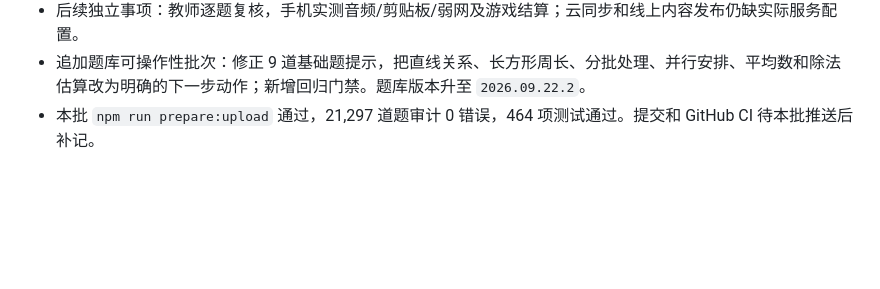
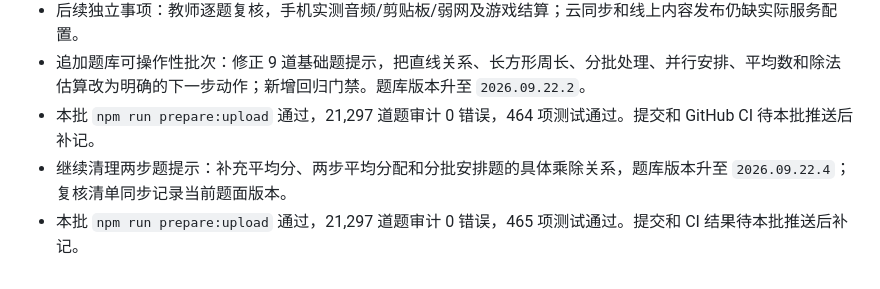
Before and after one commit to fang121380/math-thinking-miniapp, a Markdown page: docs/autonomous-development.md, the part around the change. GitHub-like rendering; blank space fills up the shorter version.

Commit message:
docs: record two-step hint batch

```diff
--- a/docs/autonomous-development.md
+++ b/docs/autonomous-development.md
@@ -89,3 +89,5 @@
 - 后续独立事项：教师逐题复核，手机实测音频/剪贴板/弱网及游戏结算；云同步和线上内容发布仍缺实际服务配置。
 - 追加题库可操作性批次：修正 9 道基础题提示，把直线关系、长方形周长、分批处理、并行安排、平均数和除法估算改为明确的下一步动作；新增回归门禁。题库版本升至 `2026.09.22.2`。
 - 本批 `npm run prepare:upload` 通过，21,297 道题审计 0 错误，464 项测试通过。提交和 GitHub CI 待本批推送后补记。
+- 继续清理两步题提示：补充平均分、两步平均分配和分批安排题的具体乘除关系，题库版本升至 `2026.09.22.4`；复核清单同步记录当前题面版本。
+- 本批 `npm run prepare:upload` 通过，21,297 道题审计 0 错误，465 项测试通过。提交和 CI 结果待本批推送后补记。
```
Also changed, not shown: docs/improvement-plan.md (+1 -0 lines).
